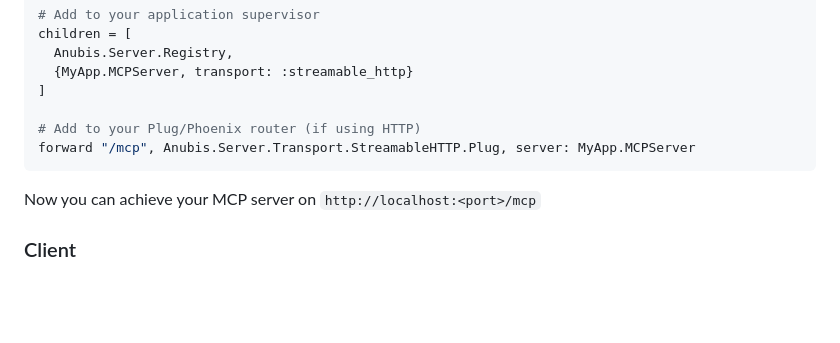
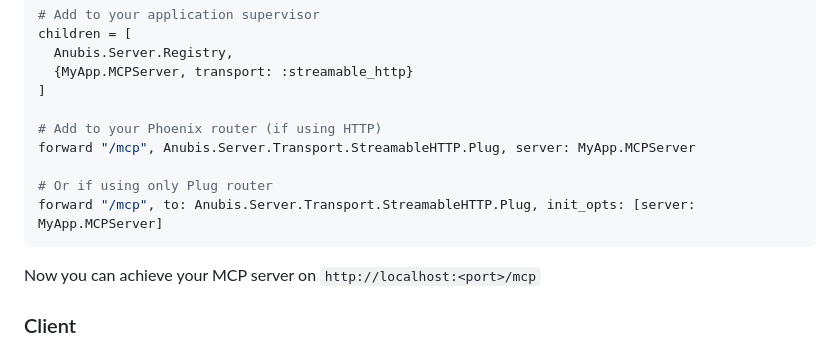
Before and after one commit to zoedsoupe/anubis-mcp, a Markdown page: README.md, the part around the change. GitHub-like rendering; blank space fills up the shorter version.

Commit message:
chore: plug router config on readme (#2)

````diff
--- a/README.md
+++ b/README.md
@@ -60,8 +60,11 @@ children = [
   {MyApp.MCPServer, transport: :streamable_http}
 ]
 
-# Add to your Plug/Phoenix router (if using HTTP)
+# Add to your Phoenix router (if using HTTP)
 forward "/mcp", Anubis.Server.Transport.StreamableHTTP.Plug, server: MyApp.MCPServer
+
+# Or if using only Plug router
+forward "/mcp", to: Anubis.Server.Transport.StreamableHTTP.Plug, init_opts: [server: MyApp.MCPServer]
 ```
 
 Now you can achieve your MCP server on `http://localhost:<port>/mcp`
````
